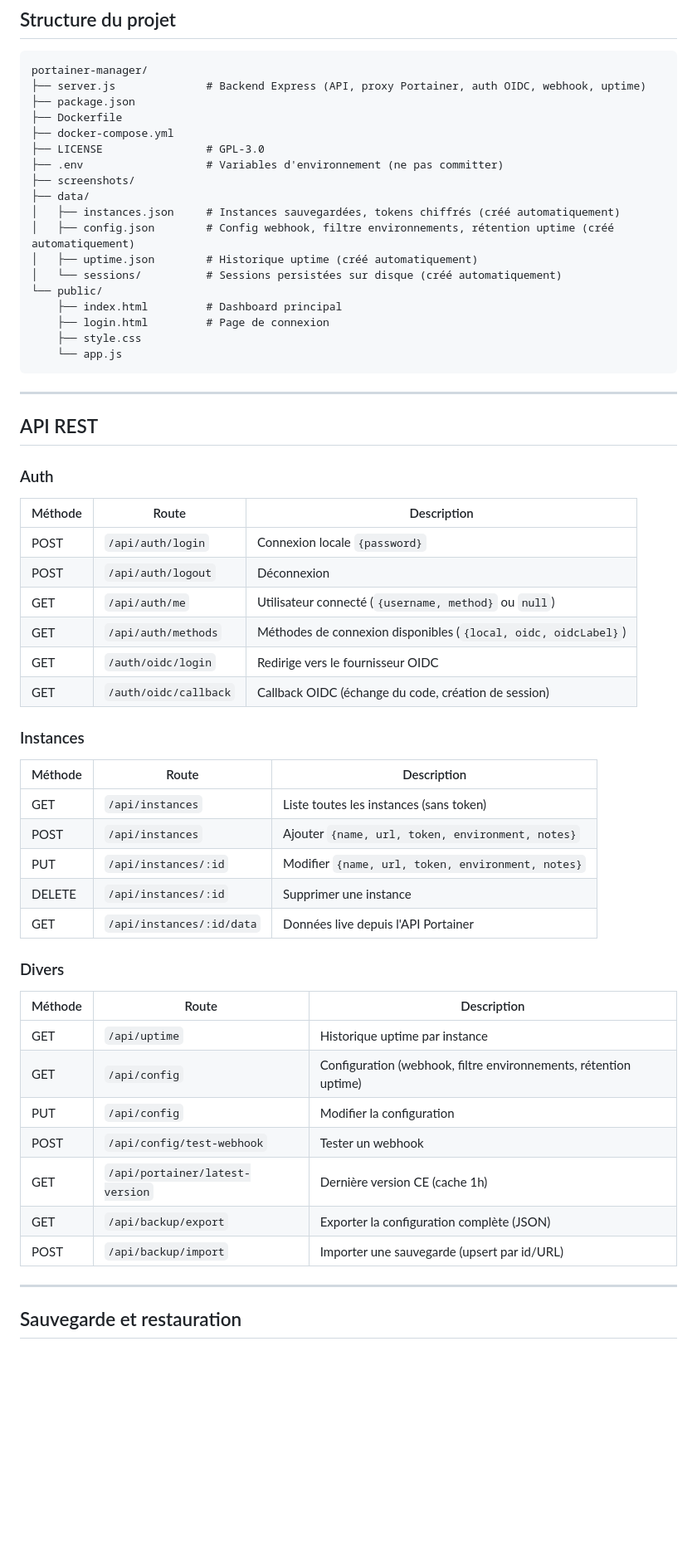
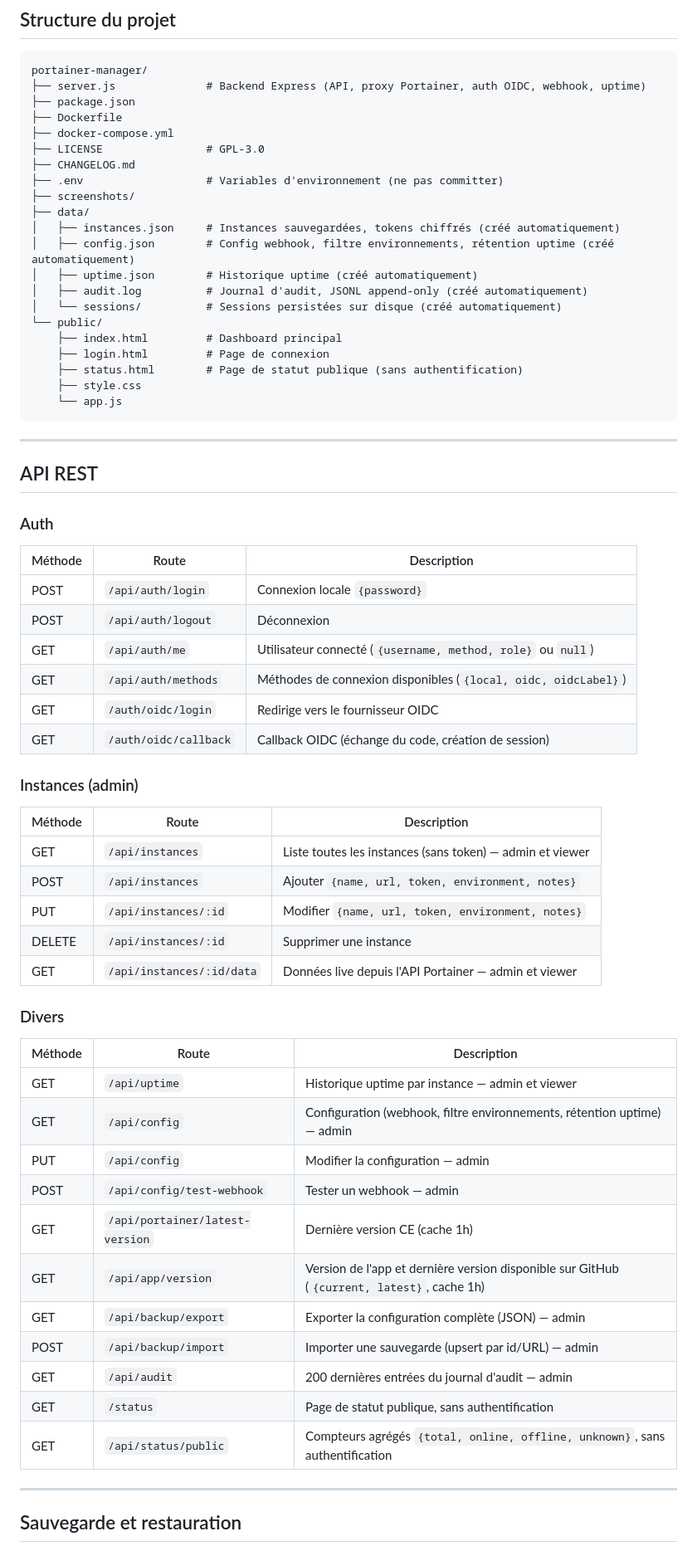
Before and after one commit to ThePharaohOps/portainer-manager, a Markdown page: README.md, the part around one of its changes. Shown at 83% size. Drawn GitHub-style; blank space fills up the shorter version.

````diff
--- a/README.md
+++ b/README.md
@@ -272,16 +309,19 @@ portainer-manager/
 ├── Dockerfile
 ├── docker-compose.yml
 ├── LICENSE                # GPL-3.0
+├── CHANGELOG.md
 ├── .env                   # Variables d'environnement (ne pas committer)
 ├── screenshots/
 ├── data/
 │   ├── instances.json     # Instances sauvegardées, tokens chiffrés (créé automatiquement)
 │   ├── config.json        # Config webhook, filtre environnements, rétention uptime (créé automatiquement)
 │   ├── uptime.json        # Historique uptime (créé automatiquement)
+│   ├── audit.log          # Journal d'audit, JSONL append-only (créé automatiquement)
 │   └── sessions/          # Sessions persistées sur disque (créé automatiquement)
 └── public/
     ├── index.html         # Dashboard principal
     ├── login.html         # Page de connexion
+    ├── status.html        # Page de statut publique (sans authentification)
     ├── style.css
     └── app.js
 ```
@@ -295,30 +335,34 @@ portainer-manager/
 |---------|------------------------|----------------------------------|
 | POST    | `/api/auth/login`      | Connexion locale `{password}`    |
 | POST    | `/api/auth/logout`     | Déconnexion                      |
-| GET     | `/api/auth/me`         | Utilisateur connecté (`{username, method}` ou `null`) |
+| GET     | `/api/auth/me`         | Utilisateur connecté (`{username, method, role}` ou `null`) |
 | GET     | `/api/auth/methods`    | Méthodes de connexion disponibles (`{local, oidc, oidcLabel}`) |
 | GET     | `/auth/oidc/login`     | Redirige vers le fournisseur OIDC |
 | GET     | `/auth/oidc/callback`  | Callback OIDC (échange du code, création de session) |
 
-### Instances
+### Instances (admin)
 | Méthode | Route                        | Description                                        |
 |---------|------------------------------|----------------------------------------------------|
-| GET     | `/api/instances`             | Liste toutes les instances (sans token)            |
+| GET     | `/api/instances`             | Liste toutes les instances (sans token) — admin et viewer |
 | POST    | `/api/instances`             | Ajouter `{name, url, token, environment, notes}`   |
 | PUT     | `/api/instances/:id`         | Modifier `{name, url, token, environment, notes}`  |
 | DELETE  | `/api/instances/:id`         | Supprimer une instance                             |
-| GET     | `/api/instances/:id/data`    | Données live depuis l'API Portainer                |
+| GET     | `/api/instances/:id/data`    | Données live depuis l'API Portainer — admin et viewer |
 
 ### Divers
 | Méthode | Route                          | Description                            |
 |---------|--------------------------------|----------------------------------------|
-| GET     | `/api/uptime`                  | Historique uptime par instance         |
-| GET     | `/api/config`                  | Configuration (webhook, filtre environnements, rétention uptime) |
-| PUT     | `/api/config`                  | Modifier la configuration              |
-| POST    | `/api/config/test-webhook`     | Tester un webhook                      |
+| GET     | `/api/uptime`                  | Historique uptime par instance — admin et viewer |
+| GET     | `/api/config`                  | Configuration (webhook, filtre environnements, rétention uptime) — admin |
+| PUT     | `/api/config`                  | Modifier la configuration — admin      |
+| POST    | `/api/config/test-webhook`     | Tester un webhook — admin              |
 | GET     | `/api/portainer/latest-version`| Dernière version CE (cache 1h)         |
-| GET     | `/api/backup/export`           | Exporter la configuration complète (JSON) |
-| POST    | `/api/backup/import`           | Importer une sauvegarde (upsert par id/URL) |
+| GET     | `/api/app/version`             | Version de l'app et dernière version disponible sur GitHub (`{current, latest}`, cache 1h) |
+| GET     | `/api/backup/export`           | Exporter la configuration complète (JSON) — admin |
+| POST    | `/api/backup/import`           | Importer une sauvegarde (upsert par id/URL) — admin |
+| GET     | `/api/audit`                   | 200 dernières entrées du journal d'audit — admin |
+| GET     | `/status`                      | Page de statut publique, sans authentification |
+| GET     | `/api/status/public`           | Compteurs agrégés `{total, online, offline, unknown}`, sans authentification |
 
 ---
 
````
Also changed, not shown: other parts of README.md (+38 -1 lines), CHANGELOG.md (added, +25 -0 lines), screenshots/audit-log-modal.png (added), screenshots/bulk-toolbar.png (added), screenshots/dashboard-grid.png, screenshots/dashboard-list.png, screenshots/settings-modal.png, screenshots/update-guide-modal.png, 8 other files.
